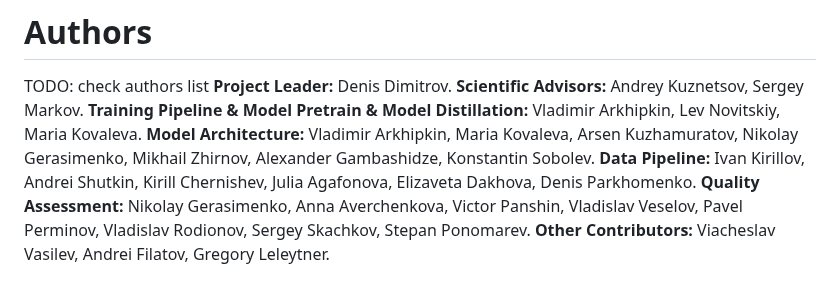
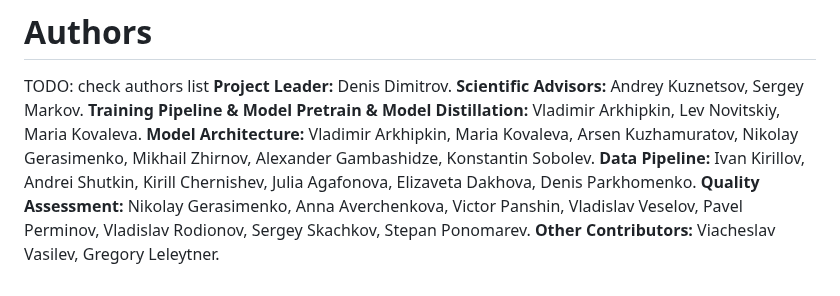
Before and after one commit to ai-forever/Kandinsky-5, a Markdown page: README.md, the part around the change. GitHub-like rendering.

```diff
--- a/README.md
+++ b/README.md
@@ -163,4 +163,4 @@ TODO: check authors list
 <B>Model Architecture:</B> Vladimir Arkhipkin, Maria Kovaleva, Arsen Kuzhamuratov, Nikolay Gerasimenko, Mikhail Zhirnov, Alexander Gambashidze, Konstantin Sobolev.</br>
 <B>Data Pipeline:</B> Ivan Kirillov, Andrei Shutkin, Kirill Chernishev, Julia Agafonova, Elizaveta Dakhova, Denis Parkhomenko.</br>
 <B>Quality Assessment:</B> Nikolay Gerasimenko, Anna Averchenkova, Victor Panshin, Vladislav Veselov, Pavel Perminov, Vladislav Rodionov, Sergey Skachkov, Stepan Ponomarev.</br>
-<B>Other Contributors:</B> Viacheslav Vasilev, Andrei Filatov, Gregory Leleytner.</br>
+<B>Other Contributors:</B> Viacheslav Vasilev, Gregory Leleytner.</br>
```
